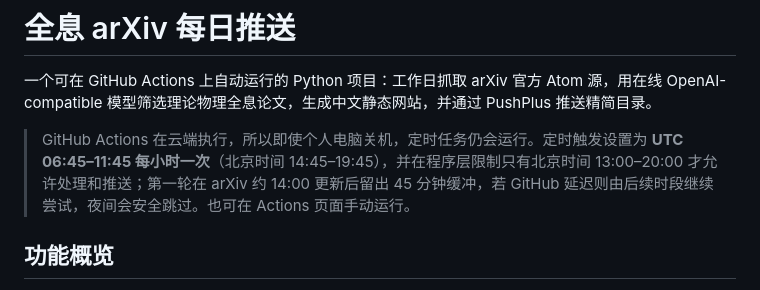
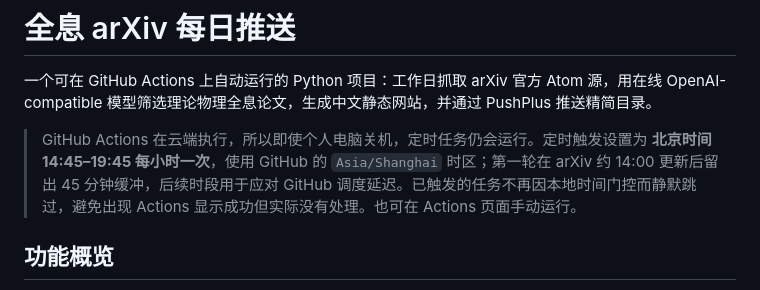
Before and after one commit to LiXin-tf/holography-arxiv-digest, a Markdown page: README.md, the part around the change. GitHub-like rendering.

Commit message:
docs: document reliable scheduled execution

```diff
--- a/README.md
+++ b/README.md
@@ -2,7 +2,7 @@
 
 一个可在 GitHub Actions 上自动运行的 Python 项目：工作日抓取 arXiv 官方 Atom 源，用在线 OpenAI-compatible 模型筛选理论物理全息论文，生成中文静态网站，并通过 PushPlus 推送精简目录。
 
-> GitHub Actions 在云端执行，所以即使个人电脑关机，定时任务仍会运行。定时触发设置为 **UTC 06:45–11:45 每小时一次**（北京时间 14:45–19:45），并在程序层限制只有北京时间 13:00–20:00 才允许处理和推送；第一轮在 arXiv 约 14:00 更新后留出 45 分钟缓冲，若 GitHub 延迟则由后续时段继续尝试，夜间会安全跳过。也可在 Actions 页面手动运行。
+> GitHub Actions 在云端执行，所以即使个人电脑关机，定时任务仍会运行。定时触发设置为 **北京时间 14:45–19:45 每小时一次**，使用 GitHub 的 `Asia/Shanghai` 时区；第一轮在 arXiv 约 14:00 更新后留出 45 分钟缓冲，后续时段用于应对 GitHub 调度延迟。已触发的任务不再因本地时间门控而静默跳过，避免出现 Actions 显示成功但实际没有处理。也可在 Actions 页面手动运行。
 
 ## 功能概览
 
```
